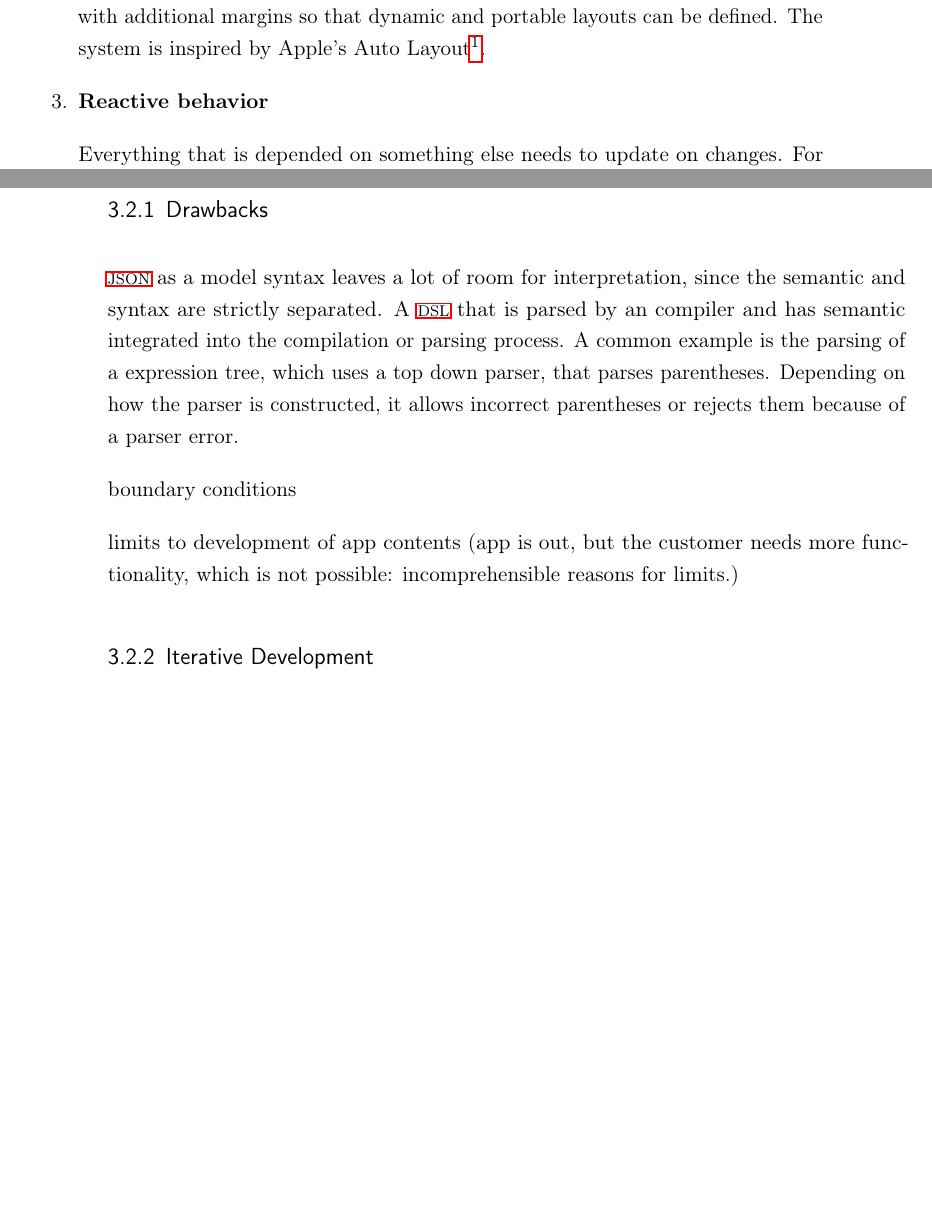
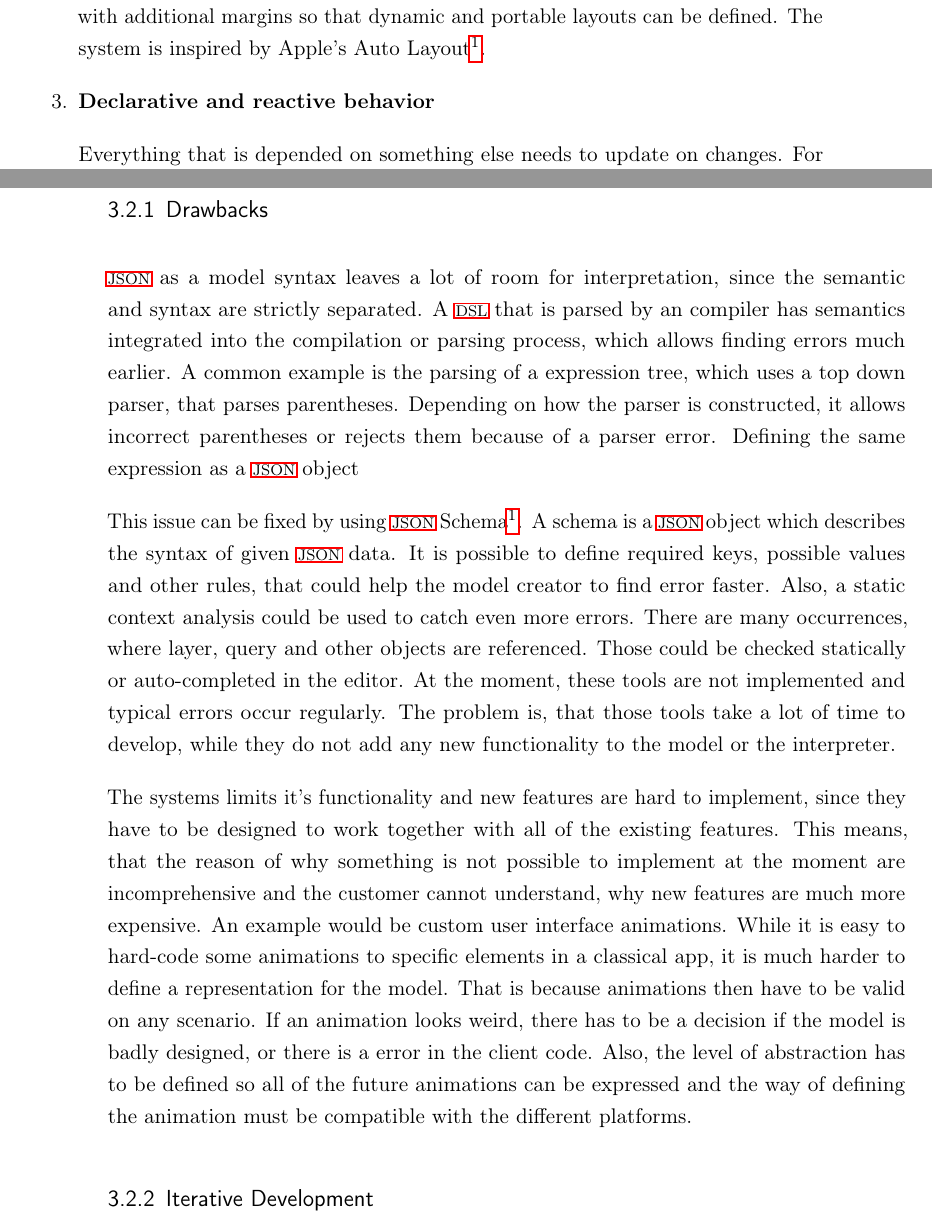
Before and after one commit to SamuelSchepp/masterthesis, a LaTeX thesis (Master Thesis/latex/Master_Thesis.tex, which reads Master Thesis/latex/content/03_Konzept.tex): two parts of pages 30 and 33 of 42, joined at a grey line, cut so that both start at the same text, the shorter picture padded with empty space. Compiled offline with pdfLaTeX; a LaTeX package or settings file that is missing is left out; an older LaTeX class or package is replaced by its successor.

Commit message:
# concept

```diff
--- a/Master Thesis/latex/content/03_Konzept.tex
+++ b/Master Thesis/latex/content/03_Konzept.tex
@@ -50,7 +50,7 @@ However, the number of actual concrete requirements would be too high to be pres
 	The binding can be modified with additional margins so that dynamic and portable layouts can be defined.
 	The system is inspired by Apple's Auto Layout\footnote{Auto Layout calculates absolute positions and sizes based on constraints between layers. \url{https://developer.apple.com/library/archive/documentation/UserExperience/Conceptual/AutolayoutPG/index.html}}.
 
-	\item \textbf{Reactive behavior}
+	\item \textbf{Declarative and reactive behavior}
 
 	Everything that is depended on something else needs to update on changes.
 	For example: If a layer is depended on an \ac{SQL} query and the corresponding tables change their contents, the layer needs to update itself with the new data.
@@ -132,13 +133,27 @@ Optimizations can be implemented without changing the model, since they are not
 
 \subsection{Drawbacks}
 
-\ac{JSON} as a model syntax leaves a lot of room for interpretation, since the semantic and syntax are strictly separated. A \ac{DSL} that is parsed by an compiler and has semantic integrated into the compilation or parsing process.
+\ac{JSON} as a model syntax leaves a lot of room for interpretation, since the semantic and syntax are strictly separated. A \ac{DSL} that is parsed by an compiler has semantics integrated into the compilation or parsing process, which allows finding errors much earlier.
 A common example is the parsing of a expression tree, which uses a top down parser, that parses parentheses.
 Depending on how the parser is constructed, it allows incorrect parentheses or rejects them because of a parser error.
+Defining the same expression as a \ac{JSON} object
+
+This issue can be fixed by using \ac{JSON} Schema\footnote{\url{https://json-schema.org/}}.
+A schema is a \ac{JSON} object which describes the syntax of given \ac{JSON} data.
+It is possible to define required keys, possible values and other rules, that could help the model creator to find error faster.
+Also, a static context analysis could be used to catch even more errors.
+There are many occurrences, where layer, query and other objects are referenced.
+Those could be checked statically or auto-completed in the editor.
+At the moment, these tools are not implemented and typical errors occur regularly.
+The problem is, that those tools take a lot of time to develop, while they do not add any new functionality to the model or the interpreter.
+
+The systems limits it's functionality and new features are hard to implement, since they have to be designed to work together with all of the existing features.
+This means, that the reason of why something is not possible to implement at the moment are incomprehensive and the customer cannot understand, why new features are much more expensive.
+An example would be custom user interface animations.
+While it is easy to hard-code some animations to specific elements in a classical app, it is much harder to define a representation for the model.
+That is because animations then have to be valid on any scenario.
+If an animation looks weird, there has to be a decision if the model is badly designed, or there is a error in the client code.
+Also, the level of abstraction has to be defined so all of the future animations can be expressed and the way of defining the animation must be compatible with the different platforms.
 
 
-boundary conditions
-
-limits to development of app contents (app is out, but the customer needs more functionality, which is not possible: incomprehensible reasons for limits.)
-
 \subsection{Iterative Development}
```
Also changed, not shown: Master Thesis/latex/Master_Thesis.pdf, Master Thesis/latex/content/03_Konzept.tex (5 more changed lines).
